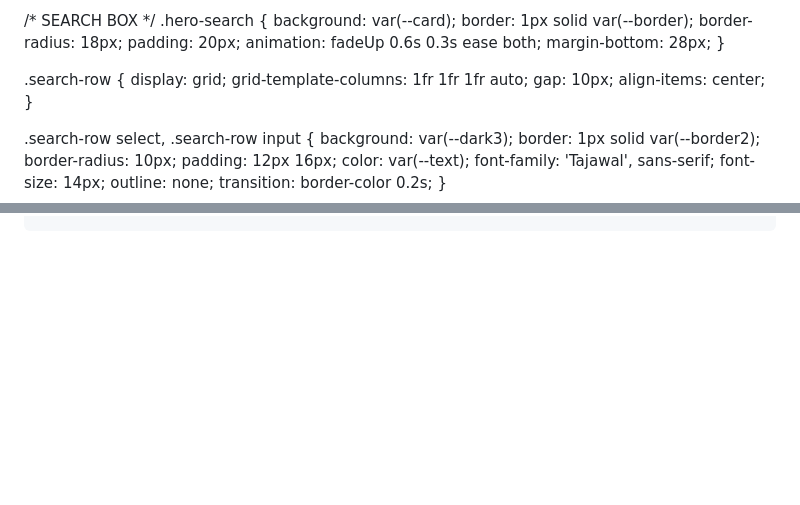
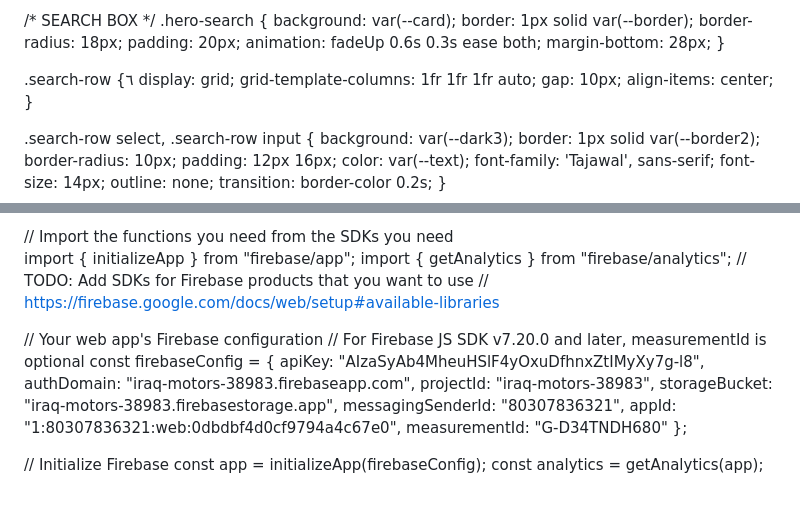
Before and after one commit to 9v2v2zb5ty-bit/iraq-motor, a Markdown page: README.md, 2 parts joined by grey strips. Rendered like a GitHub page; blank space fills up the shorter version.

```diff
--- a/README.md
+++ b/README.md
@@ -302,7 +301,7 @@ nav {
   margin-bottom: 28px;
 }
 
-.search-row {
+.search-row {٦
   display: grid;
   grid-template-columns: 1fr 1fr 1fr auto;
   gap: 10px;
@@ -2797,6 +2796,26 @@ document.addEventListener('DOMContentLoaded', () => {
   });
   observer.observe(document.getElementById('home'));
 });
-</script>
+</script>// Import the functions you need from the SDKs you need
+import { initializeApp } from "firebase/app";
+import { getAnalytics } from "firebase/analytics";
+// TODO: Add SDKs for Firebase products that you want to use
+// https://firebase.google.com/docs/web/setup#available-libraries
+
+// Your web app's Firebase configuration
+// For Firebase JS SDK v7.20.0 and later, measurementId is optional
+const firebaseConfig = {
+  apiKey: "AIzaSyAb4MheuHSlF4yOxuDfhnxZtIMyXy7g-l8",
+  authDomain: "iraq-motors-38983.firebaseapp.com",
+  projectId: "iraq-motors-38983",
+  storageBucket: "iraq-motors-38983.firebasestorage.app",
+  messagingSenderId: "80307836321",
+  appId: "1:80307836321:web:0dbdbf4d0cf9794a4c67e0",
+  measurementId: "G-D34TNDH680"
+};
+
+// Initialize Firebase
+const app = initializeApp(firebaseConfig);
+const analytics = getAnalytics(app);
 </body>
 </html>
```
Also changed, not shown: other parts of README.md (+0 -1 lines).
